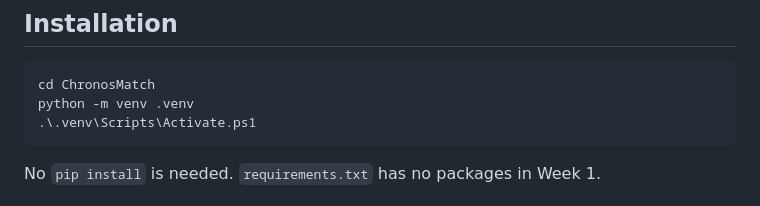
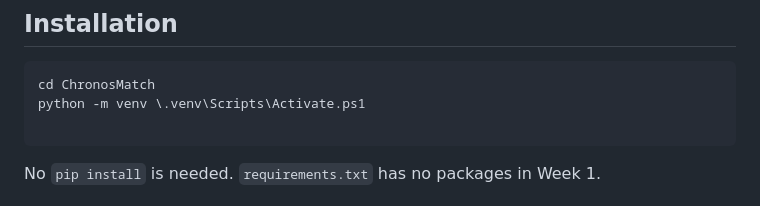
Before and after one commit to SHIVAMSAHANI29/ChronosMatch-Zero-Copy-High-Frequency-Trading-Engine, a Markdown page: README.md, the part around the change. GitHub-like rendering.

````diff
--- a/README.md
+++ b/README.md
@@ -36,8 +36,8 @@ and records every executed trade.
 
 ```powershell
 cd ChronosMatch
-python -m venv .venv
-.\.venv\Scripts\Activate.ps1
+python -m venv \.venv\Scripts\Activate.ps1
+
 ```
 
 No `pip install` is needed. `requirements.txt` has no packages in Week 1.
````
